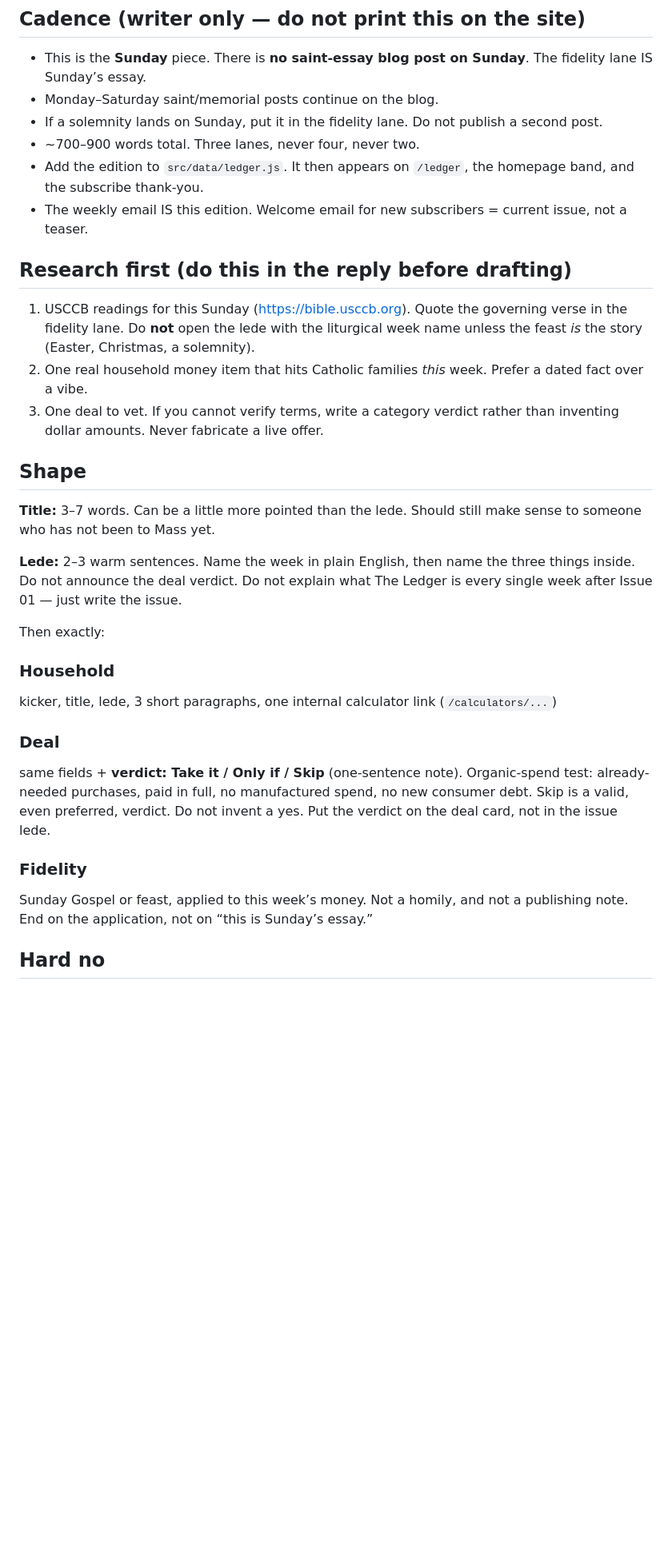
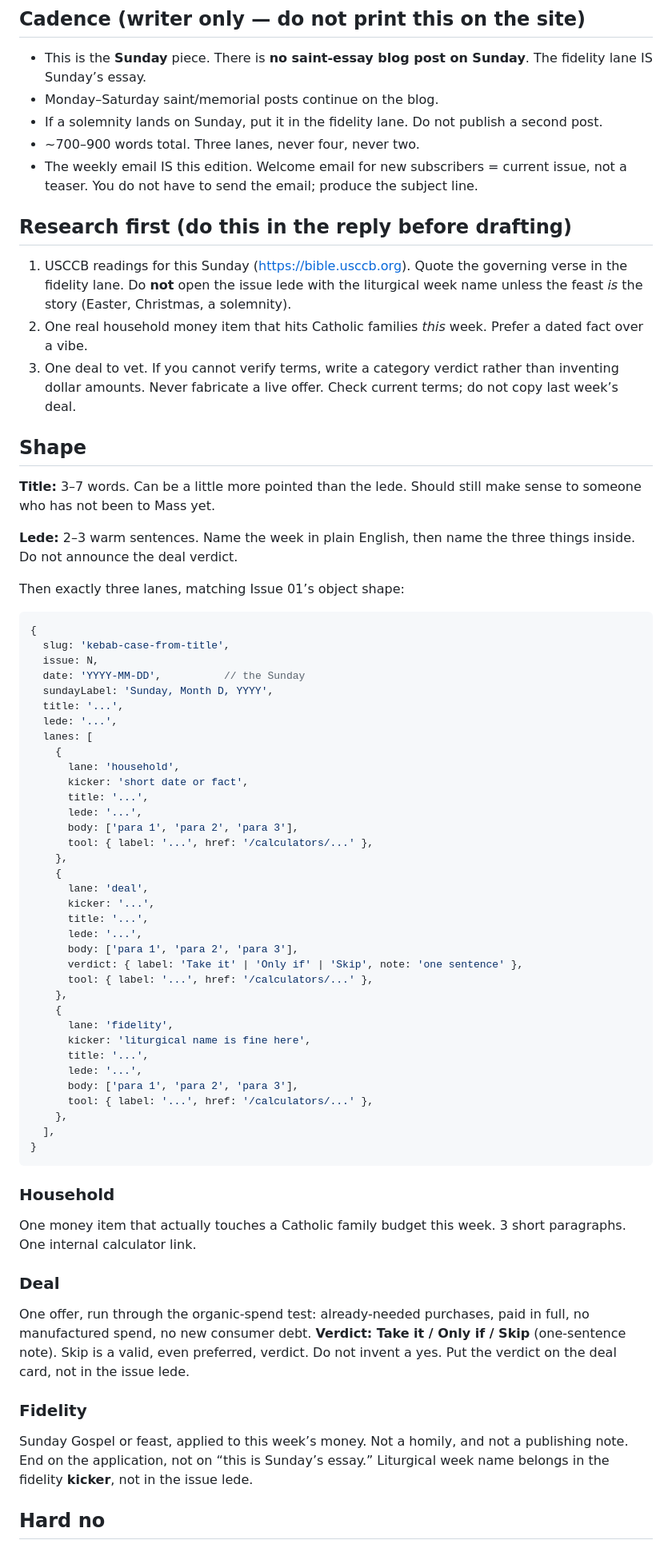
Before and after one commit to daughterpop/super-fi-calc, a Markdown page: docs/weekly-ledger-prompt.md, the part around one of its changes. Shown at 80% size. GitHub-like rendering; blank space fills up the shorter version.

Commit message:
Expand weekly Ledger prompt with live-site shipping rules
Include repo/branch, Issue 01 as the bar, no extra referral units,
and the exact edition object shape so Saturday runs can ship to Fixed.

````diff
--- a/docs/weekly-ledger-prompt.md
+++ b/docs/weekly-ledger-prompt.md
@@ -32,33 +54,70 @@ Friendly, clear, a little pastoral. Like a calm note after Mass, not a manifesto
 - Monday–Saturday saint/memorial posts continue on the blog.
 - If a solemnity lands on Sunday, put it in the fidelity lane. Do not publish a second post.
 - ~700–900 words total. Three lanes, never four, never two.
-- Add the edition to `src/data/ledger.js`. It then appears on `/ledger`, the homepage band, and the subscribe thank-you.
-- The weekly email IS this edition. Welcome email for new subscribers = current issue, not a teaser.
+- The weekly email IS this edition. Welcome email for new subscribers = current issue, not a teaser. You do not have to send the email; produce the subject line.
 
 ## Research first (do this in the reply before drafting)
 
-1. USCCB readings for this Sunday (https://bible.usccb.org). Quote the governing verse in the fidelity lane. Do **not** open the lede with the liturgical week name unless the feast *is* the story (Easter, Christmas, a solemnity).
+1. USCCB readings for this Sunday (https://bible.usccb.org). Quote the governing verse in the fidelity lane. Do **not** open the issue lede with the liturgical week name unless the feast *is* the story (Easter, Christmas, a solemnity).
 2. One real household money item that hits Catholic families *this* week. Prefer a dated fact over a vibe.
-3. One deal to vet. If you cannot verify terms, write a category verdict rather than inventing dollar amounts. Never fabricate a live offer.
+3. One deal to vet. If you cannot verify terms, write a category verdict rather than inventing dollar amounts. Never fabricate a live offer. Check current terms; do not copy last week’s deal.
 
 ## Shape
 
 **Title:** 3–7 words. Can be a little more pointed than the lede. Should still make sense to someone who has not been to Mass yet.
 
-**Lede:** 2–3 warm sentences. Name the week in plain English, then name the three things inside. Do not announce the deal verdict. Do not explain what The Ledger is every single week after Issue 01 — just write the issue.
+**Lede:** 2–3 warm sentences. Name the week in plain English, then name the three things inside. Do not announce the deal verdict.
 
-Then exactly:
+Then exactly three lanes, matching Issue 01’s object shape:
+
+```js
+{
+  slug: 'kebab-case-from-title',
+  issue: N,
+  date: 'YYYY-MM-DD',          // the Sunday
+  sundayLabel: 'Sunday, Month D, YYYY',
+  title: '...',
+  lede: '...',
+  lanes: [
+    {
+      lane: 'household',
+      kicker: 'short date or fact',
+      title: '...',
+      lede: '...',
+      body: ['para 1', 'para 2', 'para 3'],
+      tool: { label: '...', href: '/calculators/...' },
+    },
+    {
+      lane: 'deal',
+      kicker: '...',
+      title: '...',
+      lede: '...',
+      body: ['para 1', 'para 2', 'para 3'],
+      verdict: { label: 'Take it' | 'Only if' | 'Skip', note: 'one sentence' },
+      tool: { label: '...', href: '/calculators/...' },
+    },
+    {
+      lane: 'fidelity',
+      kicker: 'liturgical name is fine here',
+      title: '...',
+      lede: '...',
+      body: ['para 1', 'para 2', 'para 3'],
+      tool: { label: '...', href: '/calculators/...' },
+    },
+  ],
+}
+```
 
 ### Household
-kicker, title, lede, 3 short paragraphs, one internal calculator link (`/calculators/...`)
+One money item that actually touches a Catholic family budget this week. 3 short paragraphs. One internal calculator link.
 
 ### Deal
-same fields + **verdict: Take it / Only if / Skip** (one-sentence note).
-Organic-spend test: already-needed purchases, paid in full, no manufactured spend, no new consumer debt.
+One offer, run through the organic-spend test: already-needed purchases, paid in full, no manufactured spend, no new consumer debt.
+**Verdict: Take it / Only if / Skip** (one-sentence note).
 Skip is a valid, even preferred, verdict. Do not invent a yes. Put the verdict on the deal card, not in the issue lede.
 
 ### Fidelity
-Sunday Gospel or feast, applied to this week’s money. Not a homily, and not a publishing note. End on the application, not on “this is Sunday’s essay.”
+Sunday Gospel or feast, applied to this week’s money. Not a homily, and not a publishing note. End on the application, not on “this is Sunday’s essay.” Liturgical week name belongs in the fidelity **kicker**, not in the issue lede.
 
 ## Hard no
 
````
Also changed, not shown: other parts of docs/weekly-ledger-prompt.md (+40 -14 lines).
